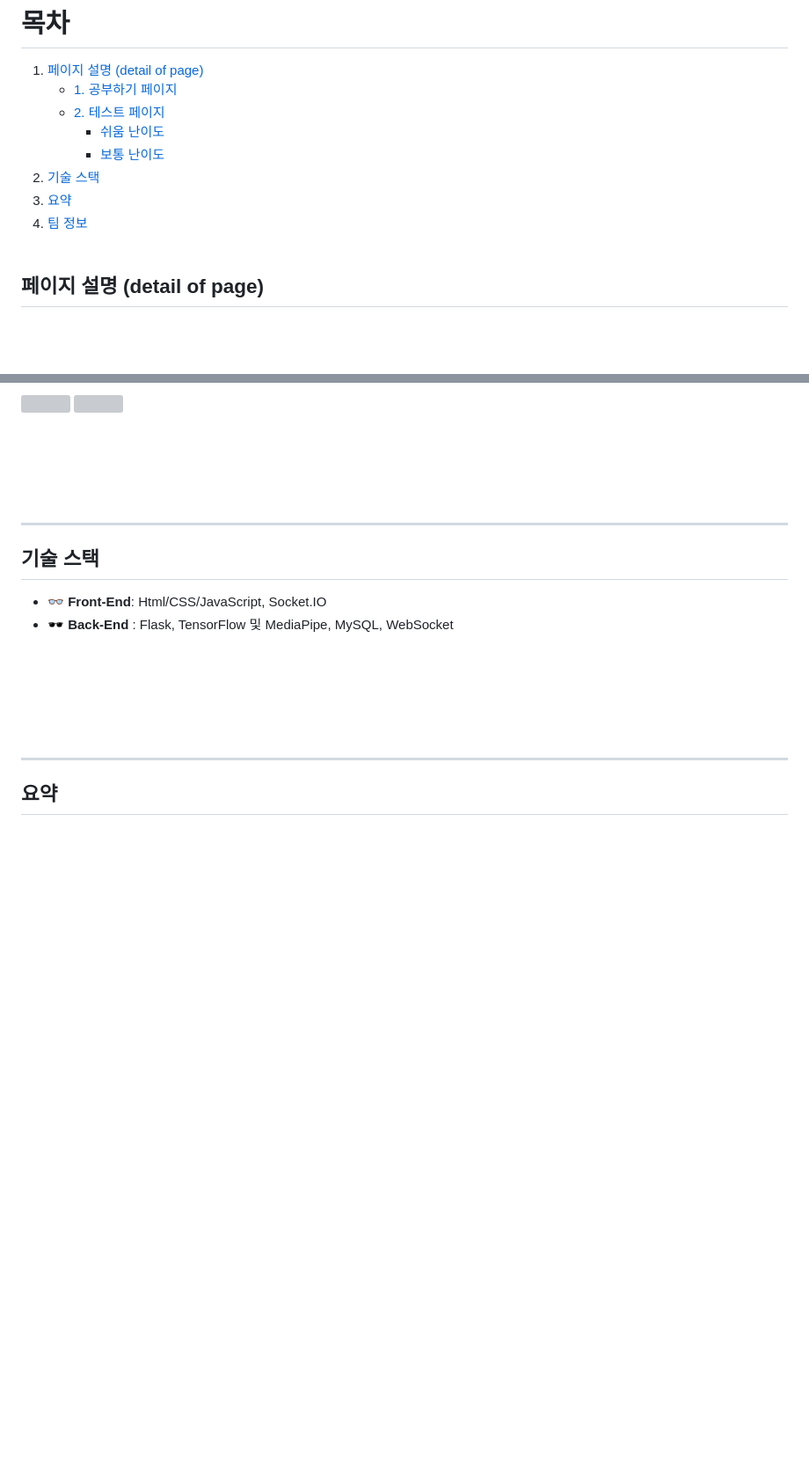
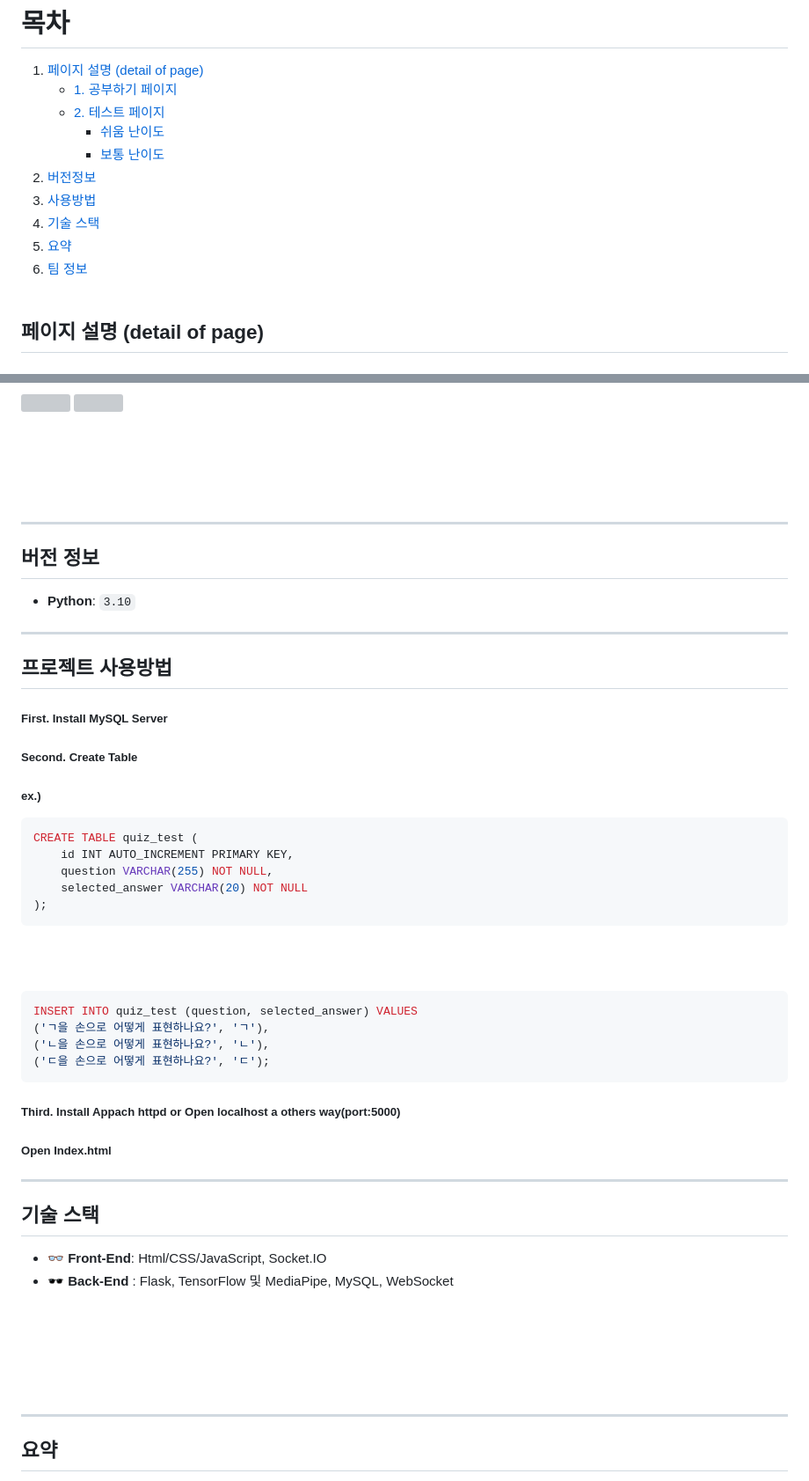
Before and after one commit to Hayeong-Jeon/Hand_recognition_project, a Markdown page: README.md, 2 parts joined by grey strips. Shown at 88% size. Rendered like a GitHub page; blank space fills up the shorter version; grey boxes are pictures that could not be loaded.

````diff
--- a/README.md
+++ b/README.md
@@ -12,9 +12,11 @@
    - [2. 테스트 페이지](#2-테스트-페이지)
      - [쉬움 난이도](#쉬움-난이도)
      - [보통 난이도](#보통-난이도)
-2. [기술 스택](#기술-스택)
-3. [요약](#요약)
-4. [팀 정보](#팀-정보)
+2. [버전정보](#버전-정보)
+3. [사용방법](#사용-방법)
+4. [기술 스택](#기술-스택)
+5. [요약](#요약)
+6. [팀 정보](#팀-정보)
 <br/><br/>
 
 ## 페이지 설명 (detail of page)
@@ -51,6 +53,36 @@ php, html/css를 사용하여 만든 페이지로써, 사용자가 이미지를
 <br/><br/>
 <hr>
 
+## 버전 정보
+- **Python**: `3.10`
+
+<hr>
+
+## 프로젝트 사용방법
+
+##### First. Install MySQL Server
+##### Second. Create Table
+##### ex.)
+```console
+CREATE TABLE quiz_test (
+    id INT AUTO_INCREMENT PRIMARY KEY,
+    question VARCHAR(255) NOT NULL,
+    selected_answer VARCHAR(20) NOT NULL
+);
+```
+<br/><br/>
+```console
+INSERT INTO quiz_test (question, selected_answer) VALUES
+('ㄱ을 손으로 어떻게 표현하나요?', 'ㄱ'),
+('ㄴ을 손으로 어떻게 표현하나요?', 'ㄴ'),
+('ㄷ을 손으로 어떻게 표현하나요?', 'ㄷ');
+```
+
+##### Third. Install Appach httpd or Open localhost a others way(port:5000)
+##### Open Index.html
+
+<hr>
+
 ## 기술 스택
 - 👓 **Front-End**: Html/CSS/JavaScript, Socket.IO
 - 🕶 **Back-End** : Flask, TensorFlow 및 MediaPipe, MySQL, WebSocket
````
